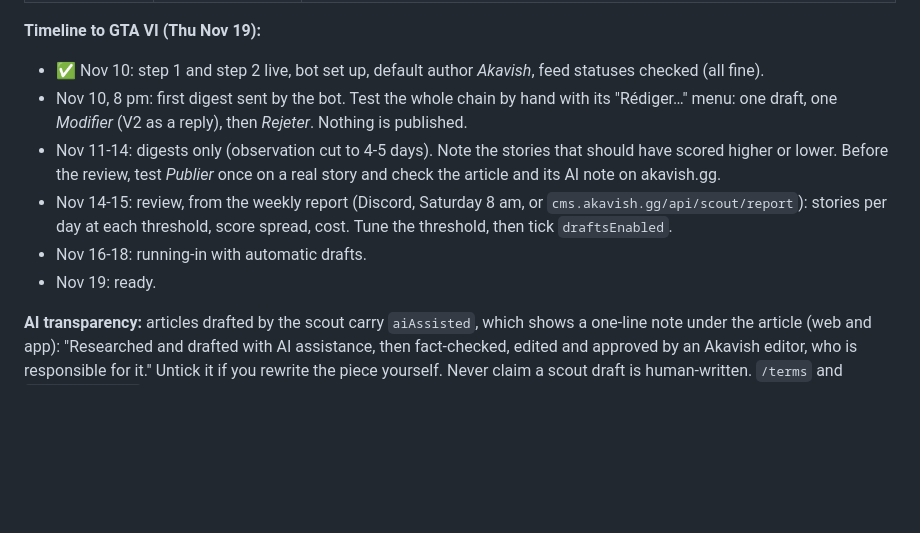
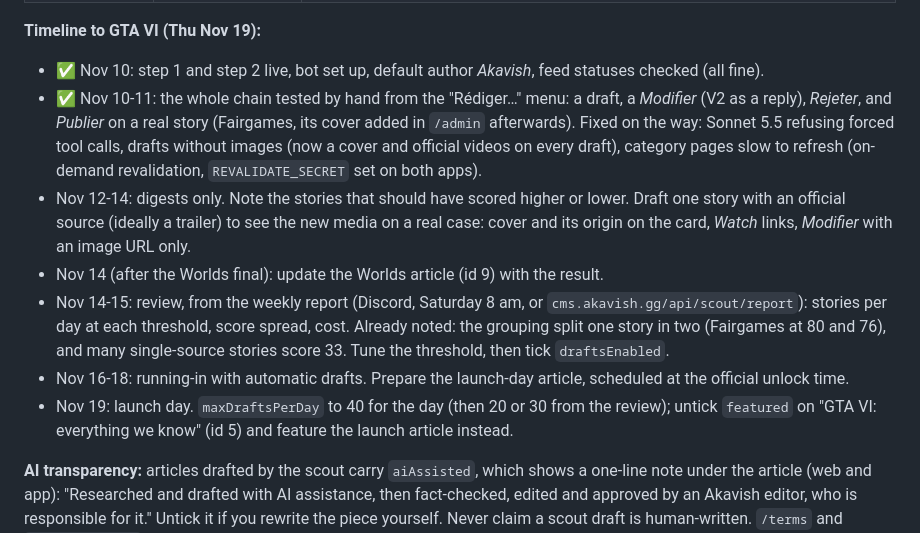
Before and after one commit to SachsA/Akavish, a Markdown page: PROGRESS.md, the part around the change. Drawn GitHub-style; blank space fills up the shorter version.

Commit message:
docs(progress): GTA VI timeline after the Nov 11 tests
Hand tests done (draft, V2, reject, publish), media and refresh fixes noted;
next: real-case media test, Worlds update after the final, review findings,
launch-day article and featured switch.

Co-Authored-By: Claude Opus 5.5 <noreply@anthropic.com>
Claude-Session: https://claude.ai/code/session_015qDZBfdLn8rLhZMDk2SsJH

```diff
--- a/PROGRESS.md
+++ b/PROGRESS.md
@@ -280,17 +280,28 @@ it is (no browser User-Agent, a feed that refuses it gets unticked).
 
 - ✅ Nov 10: step 1 and step 2 live, bot set up, default author *Akavish*,
   feed statuses checked (all fine).
-- Nov 10, 8 pm: first digest sent by the bot. Test the whole chain by hand
-  with its "Rédiger…" menu: one draft, one *Modifier* (V2 as a reply), then
-  *Rejeter*. Nothing is published.
-- Nov 11-14: digests only (observation cut to 4-5 days). Note the stories that
-  should have scored higher or lower. Before the review, test *Publier* once
-  on a real story and check the article and its AI note on akavish.gg.
+- ✅ Nov 10-11: the whole chain tested by hand from the "Rédiger…" menu: a
+  draft, a *Modifier* (V2 as a reply), *Rejeter*, and *Publier* on a real
+  story (Fairgames, its cover added in `/admin` afterwards). Fixed on the way:
+  Sonnet 5.5 refusing forced tool calls, drafts without images (now a cover
+  and official videos on every draft), category pages slow to refresh
+  (on-demand revalidation, `REVALIDATE_SECRET` set on both apps).
+- Nov 12-14: digests only. Note the stories that should have scored higher or
+  lower. Draft one story with an official source (ideally a trailer) to see the
+  new media on a real case: cover and its origin on the card, *Watch* links,
+  *Modifier* with an image URL only.
+- Nov 14 (after the Worlds final): update the Worlds article (id 9) with the
+  result.
 - Nov 14-15: review, from the weekly report (Discord, Saturday 8 am, or
   `cms.akavish.gg/api/scout/report`): stories per day at each threshold,
-  score spread, cost. Tune the threshold, then tick `draftsEnabled`.
-- Nov 16-18: running-in with automatic drafts.
-- Nov 19: ready.
+  score spread, cost. Already noted: the grouping split one story in two
+  (Fairgames at 80 and 76), and many single-source stories score 33. Tune the
+  threshold, then tick `draftsEnabled`.
+- Nov 16-18: running-in with automatic drafts. Prepare the launch-day article,
+  scheduled at the official unlock time.
+- Nov 19: launch day. `maxDraftsPerDay` to 40 for the day (then 20 or 30 from
+  the review); untick `featured` on "GTA VI: everything we know" (id 5) and
+  feature the launch article instead.
 
 **AI transparency:** articles drafted by the scout carry `aiAssisted`, which
 shows a one-line note under the article (web and app): "Researched and drafted
```
